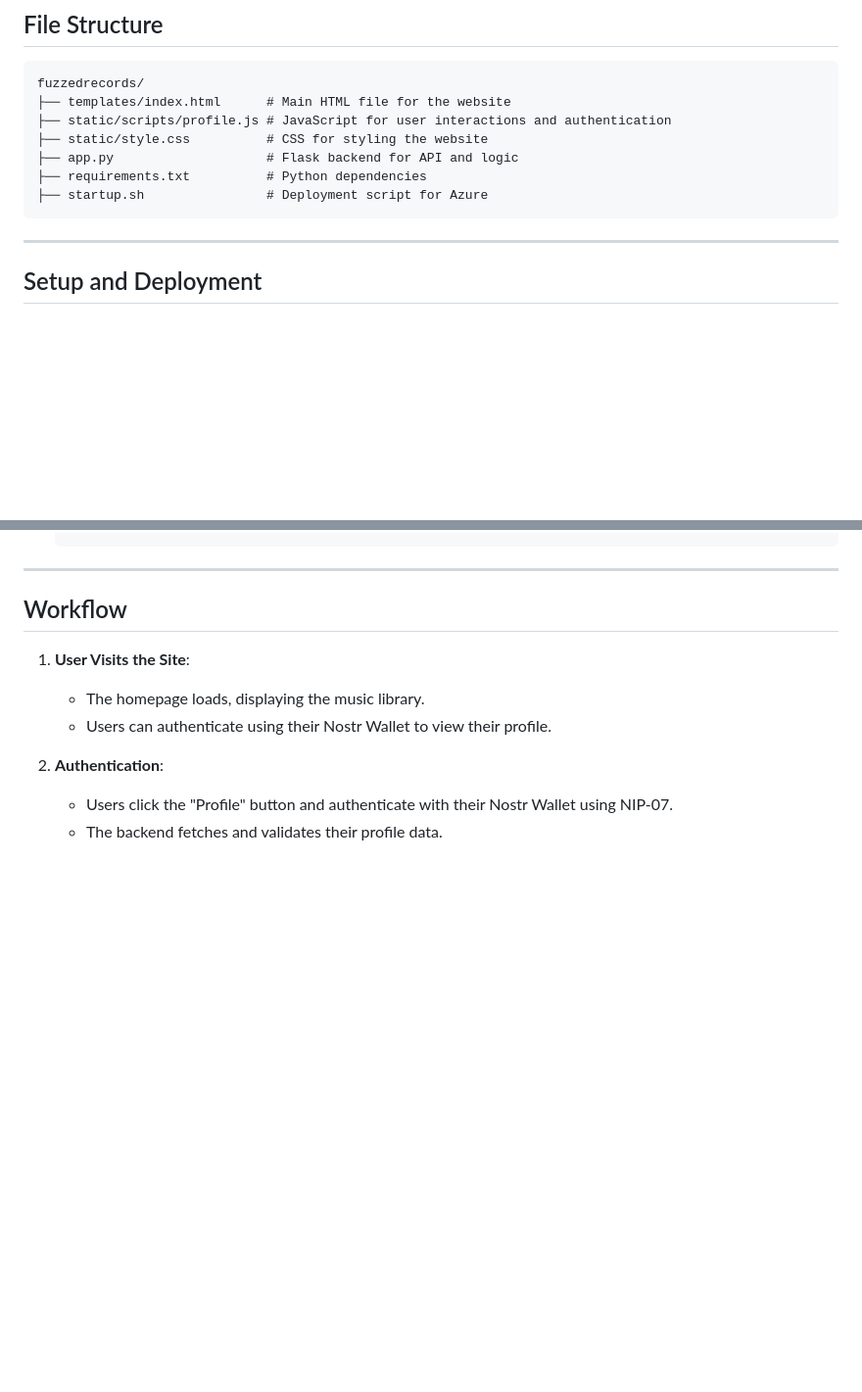
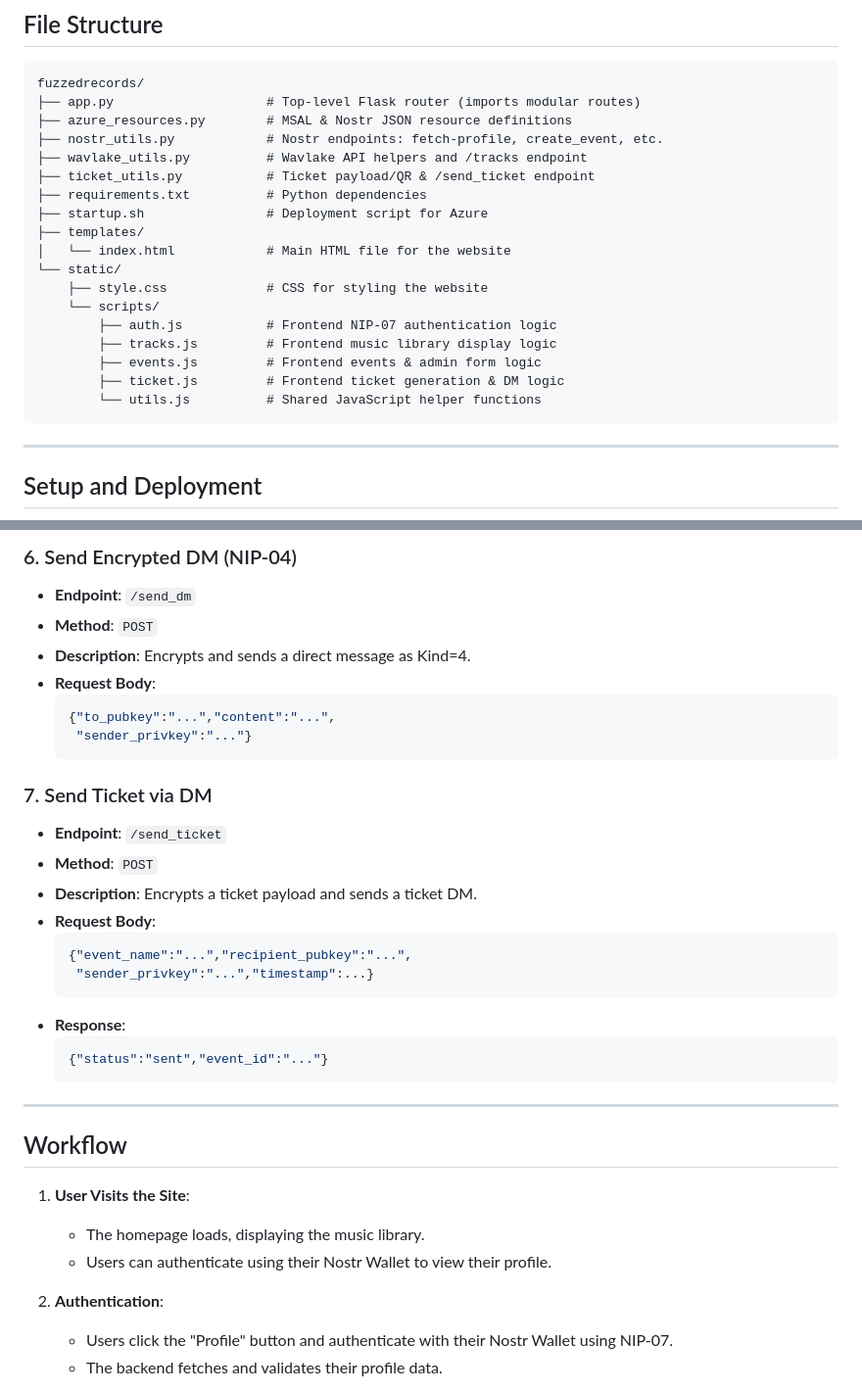
Before and after one commit to idmfrank/fuzzedrecords-web, a Markdown page: README.md, 2 parts joined by grey strips. Shown at 98% size. Drawn GitHub-style; blank space fills up the shorter version.

````diff
--- a/README.md
+++ b/README.md
@@ -51,12 +51,23 @@ Fuzzed Records is a modern music platform that integrates decentralized authenti
 
 ```
 fuzzedrecords/
-├── templates/index.html      # Main HTML file for the website
-├── static/scripts/profile.js # JavaScript for user interactions and authentication
-├── static/style.css          # CSS for styling the website
-├── app.py                    # Flask backend for API and logic
+├── app.py                    # Top-level Flask router (imports modular routes)
+├── azure_resources.py        # MSAL & Nostr JSON resource definitions
+├── nostr_utils.py            # Nostr endpoints: fetch-profile, create_event, etc.
+├── wavlake_utils.py          # Wavlake API helpers and /tracks endpoint
+├── ticket_utils.py           # Ticket payload/QR & /send_ticket endpoint
 ├── requirements.txt          # Python dependencies
 ├── startup.sh                # Deployment script for Azure
+├── templates/
+│   └── index.html            # Main HTML file for the website
+└── static/
+    ├── style.css             # CSS for styling the website
+    └── scripts/
+        ├── auth.js           # Frontend NIP-07 authentication logic
+        ├── tracks.js         # Frontend music library display logic
+        ├── events.js         # Frontend events & admin form logic
+        ├── ticket.js         # Frontend ticket generation & DM logic
+        └── utils.js          # Shared JavaScript helper functions
 ```
 
 ---
@@ -173,3 +177,25 @@ fuzzedrecords/
+### 6. Send Encrypted DM (NIP-04)
+- **Endpoint**: `/send_dm`
+- **Method**: `POST`
+- **Description**: Encrypts and sends a direct message as Kind=4.
+- **Request Body**:
+  ```json
+  {"to_pubkey":"...","content":"...",
+   "sender_privkey":"..."}
+  ```
+
+### 7. Send Ticket via DM
+- **Endpoint**: `/send_ticket`
+- **Method**: `POST`
+- **Description**: Encrypts a ticket payload and sends a ticket DM.
+- **Request Body**:
+  ```json
+  {"event_name":"...","recipient_pubkey":"...",
+   "sender_privkey":"...","timestamp":...}
+  ```
+- **Response**:
+  ```json
+  {"status":"sent","event_id":"..."}
   ```
 
 ---
````
Also changed, not shown: other parts of README.md (+38 -45 lines).
